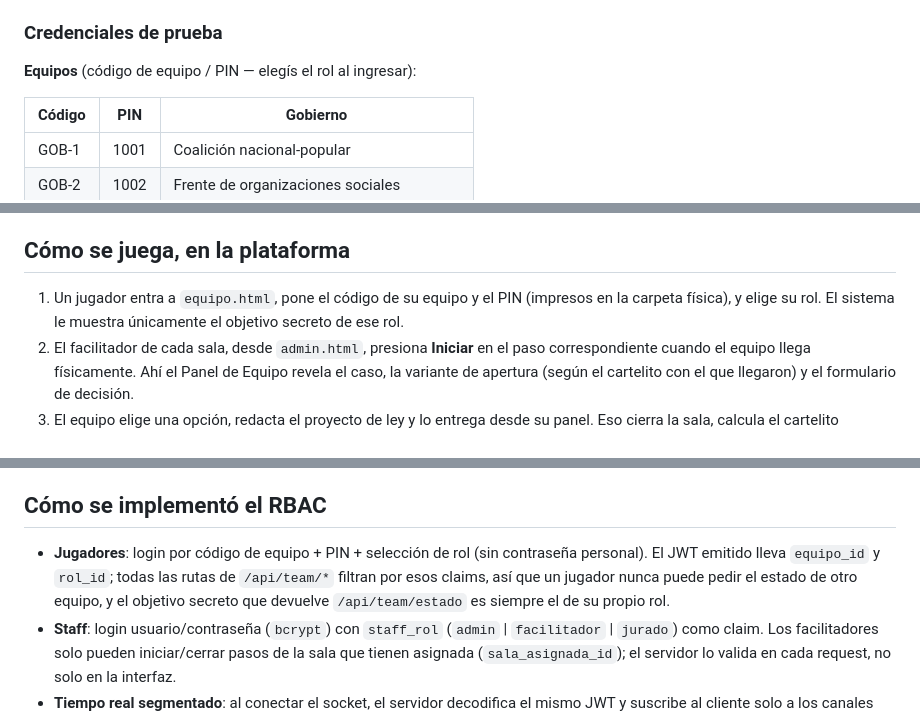
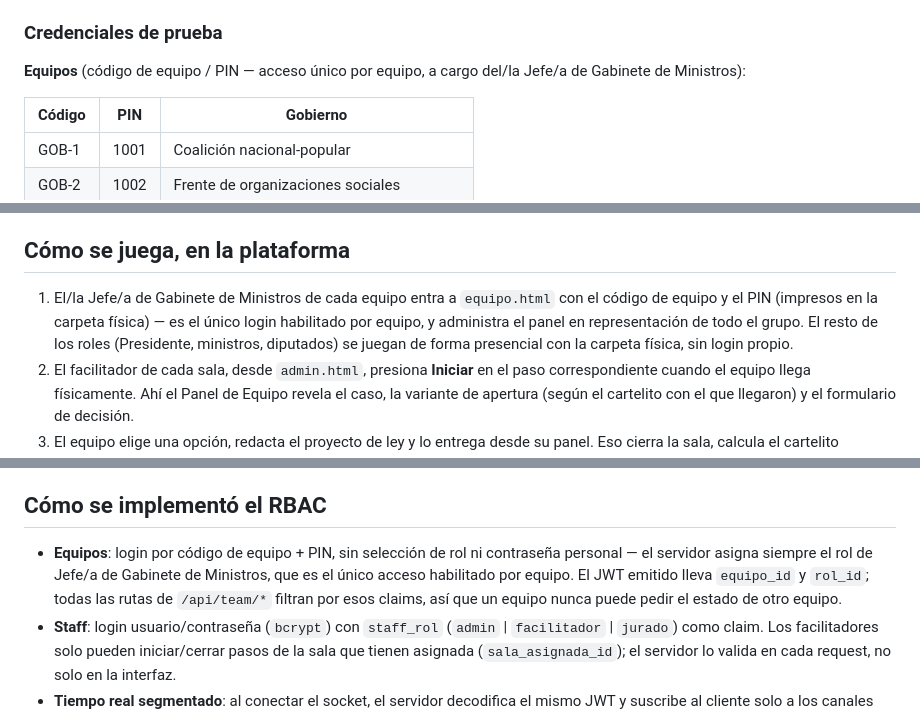
Before and after one commit to LucaGaleazziOk/scaperoom, a Markdown page: README.md, 3 parts joined by grey strips. Drawn GitHub-style.

Commit message:
Add files via upload
Actualizar README: acceso unico por equipo

```diff
--- a/README.md
+++ b/README.md
@@ -21,7 +21,7 @@ El servidor levanta en `http://localhost:3000` y siembra automáticamente, la pr
 
 ### Credenciales de prueba
 
-**Equipos** (código de equipo / PIN — elegís el rol al ingresar):
+**Equipos** (código de equipo / PIN — acceso único por equipo, a cargo del/la Jefe/a de Gabinete de Ministros):
 
 | Código | PIN | Gobierno |
 |---|---|---|
@@ -45,7 +45,7 @@ Para volver a sembrar desde cero: borrá el archivo `data/scaperoom.db` y reinic
 
 ## Cómo se juega, en la plataforma
 
-1. Un jugador entra a `equipo.html`, pone el código de su equipo y el PIN (impresos en la carpeta física), y elige su rol. El sistema le muestra únicamente el objetivo secreto de ese rol.
+1. El/la Jefe/a de Gabinete de Ministros de cada equipo entra a `equipo.html` con el código de equipo y el PIN (impresos en la carpeta física) — es el único login habilitado por equipo, y administra el panel en representación de todo el grupo. El resto de los roles (Presidente, ministros, diputados) se juegan de forma presencial con la carpeta física, sin login propio.
 2. El facilitador de cada sala, desde `admin.html`, presiona **Iniciar** en el paso correspondiente cuando el equipo llega físicamente. Ahí el Panel de Equipo revela el caso, la variante de apertura (según el cartelito con el que llegaron) y el formulario de decisión.
 3. El equipo elige una opción, redacta el proyecto de ley y lo entrega desde su panel. Eso cierra la sala, calcula el cartelito resultante (A/B/C) y lo propaga automáticamente a la siguiente sala de su recorrido — sin que nadie tenga que anotarlo a mano.
 4. En cualquier momento del día, el admin dispara la **Sala 6** desde su panel: los 5 equipos reciben al instante, por WebSocket, el aviso de la crisis. El jurado carga la evaluación de cada Presidente desde `admin.html`.
@@ -54,7 +54,7 @@ Para volver a sembrar desde cero: borrá el archivo `data/scaperoom.db` y reinic
 
 ## Cómo se implementó el RBAC
 
-- **Jugadores**: login por código de equipo + PIN + selección de rol (sin contraseña personal). El JWT emitido lleva `equipo_id` y `rol_id`; todas las rutas de `/api/team/*` filtran por esos claims, así que un jugador nunca puede pedir el estado de otro equipo, y el objetivo secreto que devuelve `/api/team/estado` es siempre el de su propio rol.
+- **Equipos**: login por código de equipo + PIN, sin selección de rol ni contraseña personal — el servidor asigna siempre el rol de Jefe/a de Gabinete de Ministros, que es el único acceso habilitado por equipo. El JWT emitido lleva `equipo_id` y `rol_id`; todas las rutas de `/api/team/*` filtran por esos claims, así que un equipo nunca puede pedir el estado de otro equipo.
 - **Staff**: login usuario/contraseña (`bcrypt`) con `staff_rol` (`admin` | `facilitador` | `jurado`) como claim. Los facilitadores solo pueden iniciar/cerrar pasos de la sala que tienen asignada (`sala_asignada_id`); el servidor lo valida en cada request, no solo en la interfaz.
 - **Tiempo real segmentado**: al conectar el socket, el servidor decodifica el mismo JWT y suscribe al cliente solo a los canales que le corresponden (`equipo:<id>` para jugadores, `admin` para staff, `publico` para el proyector) — ver `server/index.js`.
 
```
